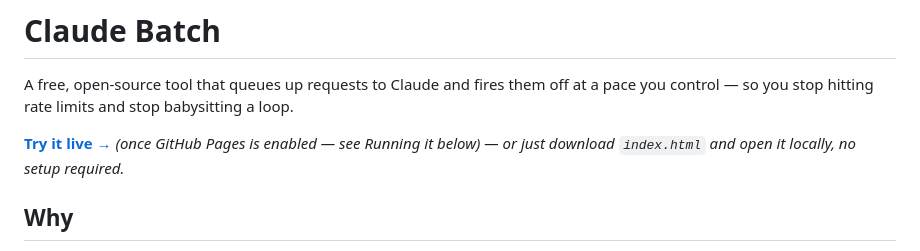
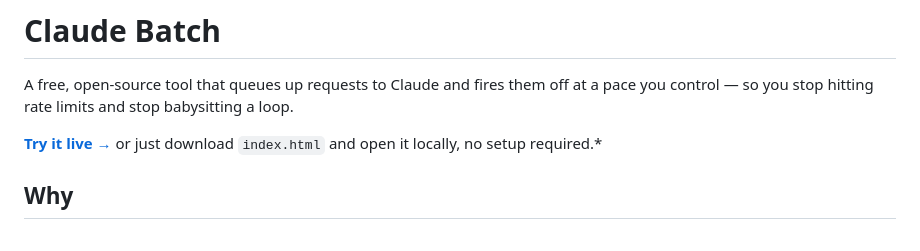
Before and after one commit to Virerra/Claude-Batch, a Markdown page: README.md, the part around the change. GitHub-like rendering.

```diff
--- a/README.md
+++ b/README.md
@@ -2,7 +2,7 @@
 
 A free, open-source tool that queues up requests to Claude and fires them off at a pace you control — so you stop hitting rate limits and stop babysitting a loop.
 
-**[Try it live →](https://virerra.github.io/Claude-Batch/)** *(once GitHub Pages is enabled — see Running it below) — or just download `index.html` and open it locally, no setup required.*
+**[Try it live →](https://virerra.github.io/Claude-Batch/)** or just download `index.html` and open it locally, no setup required.*
 
 ## Why
 
```
